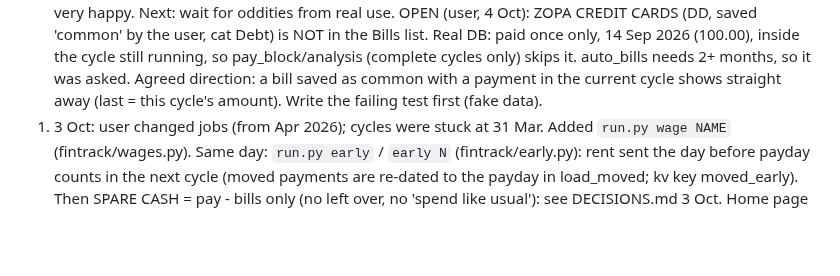
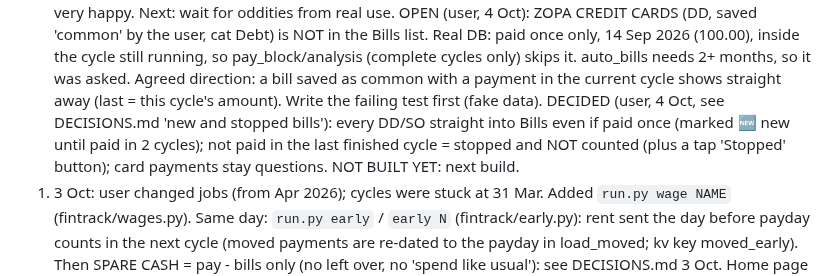
Before and after one commit to DF-AI-Lab/financial-tracker, a Markdown page: CLAUDE.md, the part around the change. GitHub-like rendering; blank space fills up the shorter version.

```diff
--- a/CLAUDE.md
+++ b/CLAUDE.md
@@ -87,6 +87,9 @@ left after typical month 416.71 on 2,677. The user's code folder is still named
    paid once only, 14 Sep 2026 (100.00), inside the cycle still running, so pay_block/analysis (complete cycles only)
    skips it. auto_bills needs 2+ months, so it was asked. Agreed direction: a bill saved as common with a payment in
    the current cycle shows straight away (last = this cycle's amount). Write the failing test first (fake data).
+   DECIDED (user, 4 Oct, see DECISIONS.md 'new and stopped bills'): every DD/SO straight into Bills even if paid once
+   (marked 🆕 new until paid in 2 cycles); not paid in the last finished cycle = stopped and NOT counted (plus a tap
+   'Stopped' button); card payments stay questions. NOT BUILT YET: next build.
 0. 3 Oct: user changed jobs (from Apr 2026); cycles were stuck at 31 Mar. Added `run.py wage NAME` (fintrack/wages.py).
    Same day: `run.py early` / `early N` (fintrack/early.py): rent sent the day before payday counts in the next cycle
    (moved payments are re-dated to the payday in load_moved; kv key moved_early).
```
Also changed, not shown: DECISIONS.md (+9 -0 lines).
